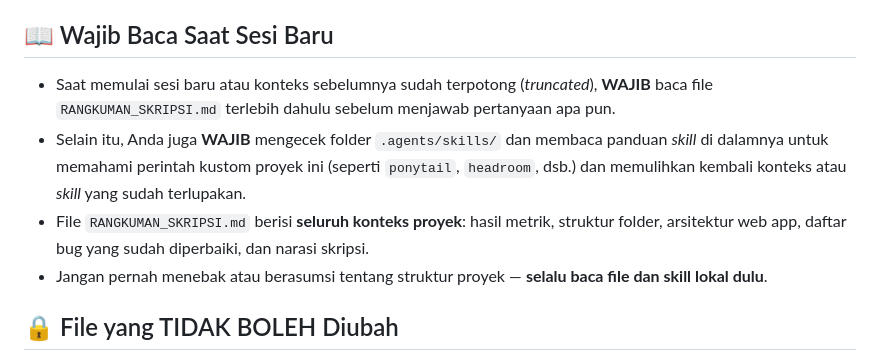
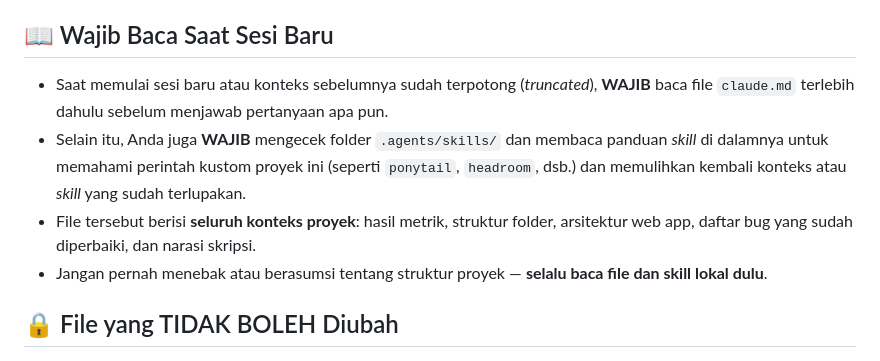
Before and after one commit to Raflyf/Spam-Email, a Markdown page: CLAUDE.md, the part around the change. GitHub-like rendering.

```diff
--- a/CLAUDE.md
+++ b/CLAUDE.md
@@ -56,9 +56,9 @@ Sesuai dengan konsep *Personal AI Jarvis*, AI diharapkan bisa dipanggil untuk me
 - Saat membaca log panjang, hasil testing, *grep*, atau *git diff*, selalu padatkan (*compress*) *output*-nya agar tidak menguras kuota token secara berlebihan.
 
 ## 📖 Wajib Baca Saat Sesi Baru
-- Saat memulai sesi baru atau konteks sebelumnya sudah terpotong (*truncated*), **WAJIB** baca file `RANGKUMAN_SKRIPSI.md` terlebih dahulu sebelum menjawab pertanyaan apa pun.
+- Saat memulai sesi baru atau konteks sebelumnya sudah terpotong (*truncated*), **WAJIB** baca file `claude.md` terlebih dahulu sebelum menjawab pertanyaan apa pun.
 - Selain itu, Anda juga **WAJIB** mengecek folder `.agents/skills/` dan membaca panduan *skill* di dalamnya untuk memahami perintah kustom proyek ini (seperti `ponytail`, `headroom`, dsb.) dan memulihkan kembali konteks atau *skill* yang sudah terlupakan.
-- File `RANGKUMAN_SKRIPSI.md` berisi **seluruh konteks proyek**: hasil metrik, struktur folder, arsitektur web app, daftar bug yang sudah diperbaiki, dan narasi skripsi.
+- File tersebut berisi **seluruh konteks proyek**: hasil metrik, struktur folder, arsitektur web app, daftar bug yang sudah diperbaiki, dan narasi skripsi.
 - Jangan pernah menebak atau berasumsi tentang struktur proyek — **selalu baca file dan skill lokal dulu**.
 
 ## 🔒 File yang TIDAK BOLEH Diubah
```
